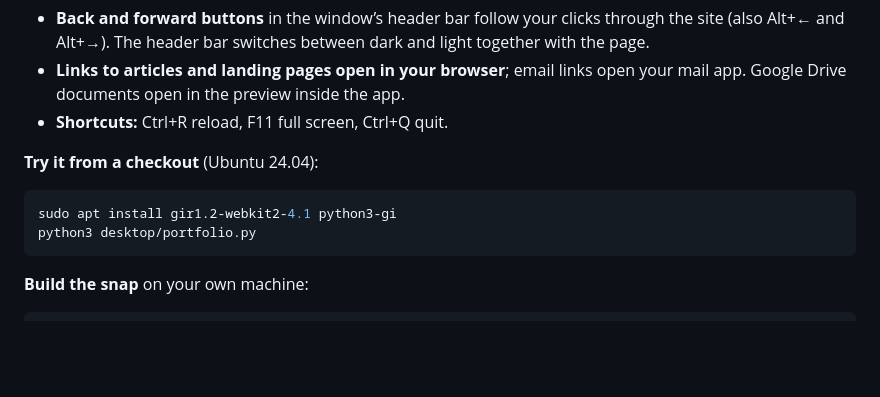
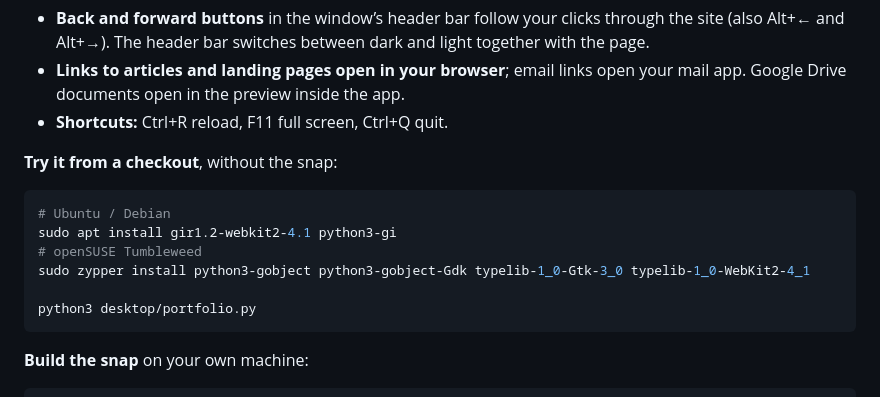
Before and after one commit to Pavel-Soral/pavel-soral.github.io, a Markdown page: README.md, the part around the change. Drawn GitHub-style; blank space fills up the shorter version.

Commit message:
README: run the desktop app on openSUSE Tumbleweed

````diff
--- a/README.md
+++ b/README.md
@@ -94,10 +94,14 @@ Python app that shows the site in a native GNOME window (GTK 3 and WebKitGTK fro
   Google Drive documents open in the preview inside the app.
 - **Shortcuts:** Ctrl+R reload, F11 full screen, Ctrl+Q quit.
 
-**Try it from a checkout** (Ubuntu 24.04):
+**Try it from a checkout**, without the snap:
 
 ```sh
+# Ubuntu / Debian
 sudo apt install gir1.2-webkit2-4.1 python3-gi
+# openSUSE Tumbleweed
+sudo zypper install python3-gobject python3-gobject-Gdk typelib-1_0-Gtk-3_0 typelib-1_0-WebKit2-4_1
+
 python3 desktop/portfolio.py
 ```
 
````
